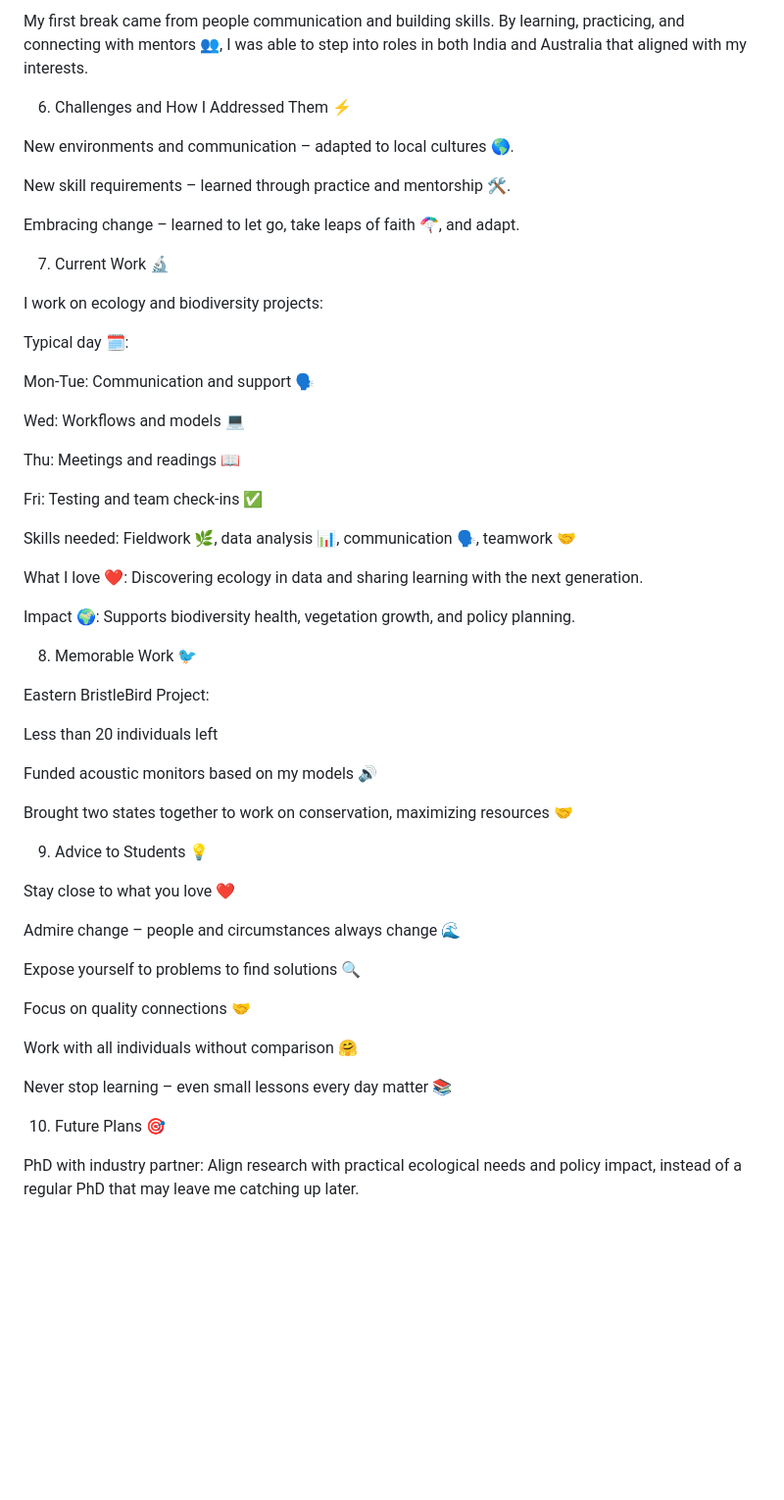
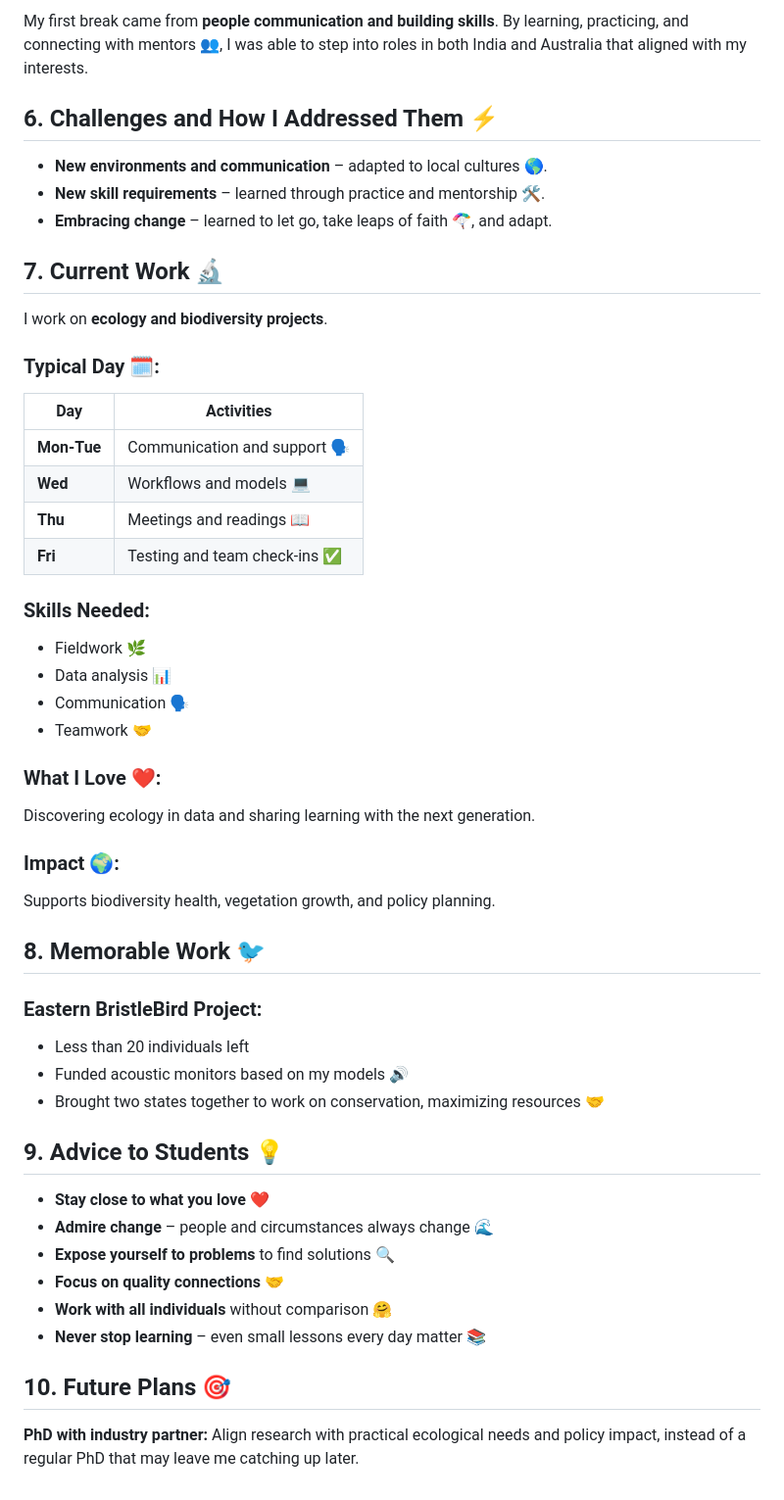
Before and after one commit to Abhirsc/career_story, a Markdown page: README.md, the part around one of its changes. Shown at 98% size. Drawn GitHub-style; blank space fills up the shorter version.

```diff
--- a/README.md
+++ b/README.md
@@ -72,58 +64,54 @@ Qualifications and contacts guided each transition. I focused on practical learn
 
-My first break came from people communication and building skills. By learning, practicing, and connecting with mentors 👥, I was able to step into roles in both India and Australia that aligned with my interests.
+My first break came from **people communication and building skills**. By learning, practicing, and connecting with mentors 👥, I was able to step into roles in both India and Australia that aligned with my interests.
 
-6. Challenges and How I Addressed Them ⚡
+## 6. Challenges and How I Addressed Them ⚡
 
-New environments and communication – adapted to local cultures 🌎.
+- **New environments and communication** – adapted to local cultures 🌎.
+- **New skill requirements** – learned through practice and mentorship 🛠️.
+- **Embracing change** – learned to let go, take leaps of faith 🪂, and adapt.
 
-New skill requirements – learned through practice and mentorship 🛠️.
+## 7. Current Work 🔬
 
-Embracing change – learned to let go, take leaps of faith 🪂, and adapt.
+I work on **ecology and biodiversity projects**.
 
-7. Current Work 🔬
+### Typical Day 🗓️:
 
-I work on ecology and biodiversity projects:
+| Day | Activities |
+|-----|-----------|
+| **Mon-Tue** | Communication and support 🗣️ |
+| **Wed** | Workflows and models 💻 |
+| **Thu** | Meetings and readings 📖 |
+| **Fri** | Testing and team check-ins ✅ |
 
-Typical day 🗓️:
+### Skills Needed:
+- Fieldwork 🌿
+- Data analysis 📊
+- Communication 🗣️
+- Teamwork 🤝
 
-Mon-Tue: Communication and support 🗣️
+### What I Love ❤️:
+Discovering ecology in data and sharing learning with the next generation.
 
-Wed: Workflows and models 💻
+### Impact 🌍:
+Supports biodiversity health, vegetation growth, and policy planning.
 
-Thu: Meetings and readings 📖
+## 8. Memorable Work 🐦
 
-Fri: Testing and team check-ins ✅
+### Eastern BristleBird Project:
 
-Skills needed: Fieldwork 🌿, data analysis 📊, communication 🗣️, teamwork 🤝
+- Less than 20 individuals left
+- Funded acoustic monitors based on my models 🔊
+- Brought two states together to work on conservation, maximizing resources 🤝
 
-What I love ❤️: Discovering ecology in data and sharing learning with the next generation.
+## 9. Advice to Students 💡
 
-Impact 🌍: Supports biodiversity health, vegetation growth, and policy planning.
+- **Stay close to what you love** ❤️
+- **Admire change** – people and circumstances always change 🌊
+- **Expose yourself to problems** to find solutions 🔍
+- **Focus on quality connections** 🤝
+- **Work with all individuals** without comparison 🤗
+- **Never stop learning** – even small lessons every day matter 📚
 
-8. Memorable Work 🐦
+## 10. Future Plans 🎯
 
-Eastern BristleBird Project:
-
-Less than 20 individuals left
-
-Funded acoustic monitors based on my models 🔊
-
-Brought two states together to work on conservation, maximizing resources 🤝
-
-9. Advice to Students 💡
-
-Stay close to what you love ❤️
-
-Admire change – people and circumstances always change 🌊
-
-Expose yourself to problems to find solutions 🔍
-
-Focus on quality connections 🤝
-
-Work with all individuals without comparison 🤗
-
-Never stop learning – even small lessons every day matter 📚
-
-10. Future Plans 🎯
-
-PhD with industry partner: Align research with practical ecological needs and policy impact, instead of a regular PhD that may leave me catching up later.
+**PhD with industry partner:** Align research with practical ecological needs and policy impact, instead of a regular PhD that may leave me catching up later.
```
Also changed, not shown: other parts of README.md (+41 -49 lines).
